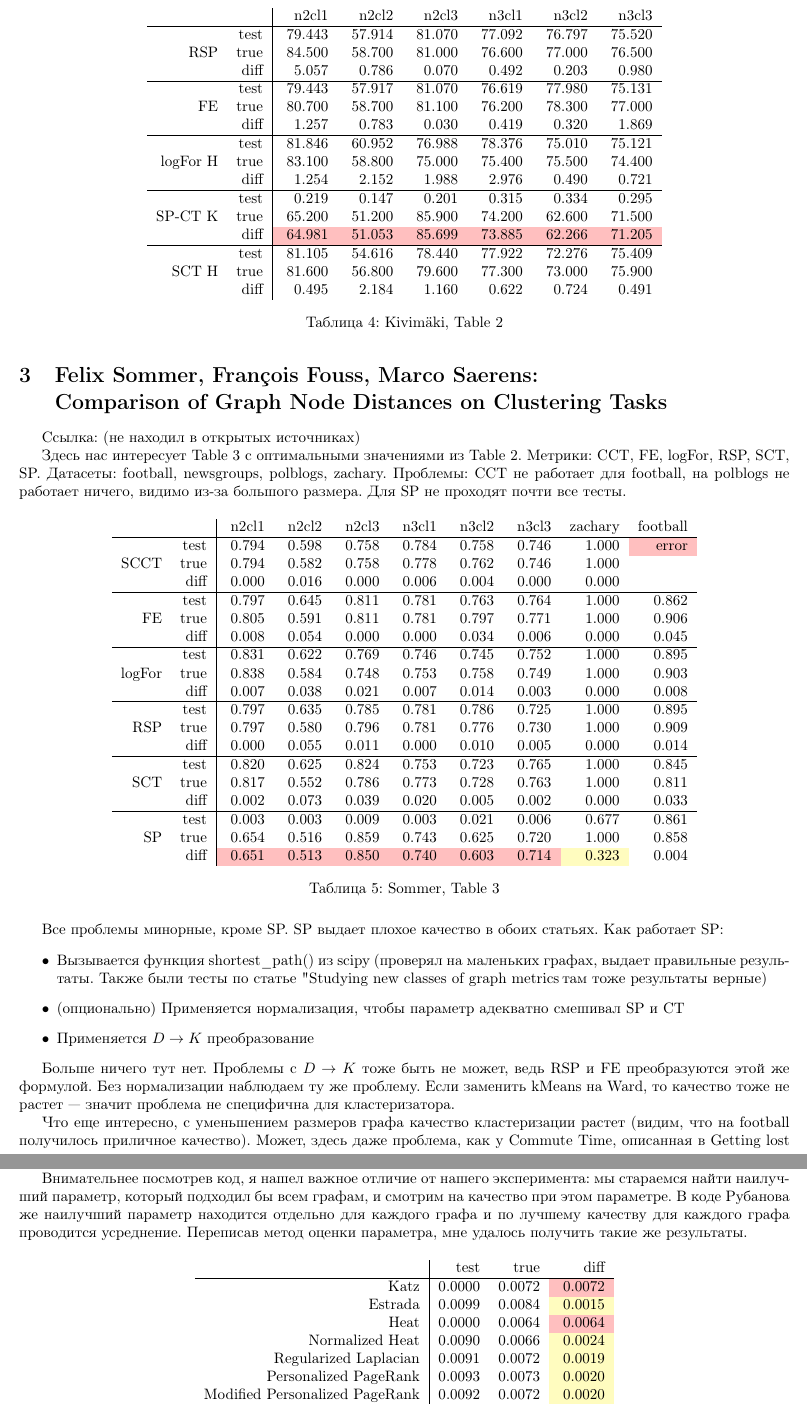
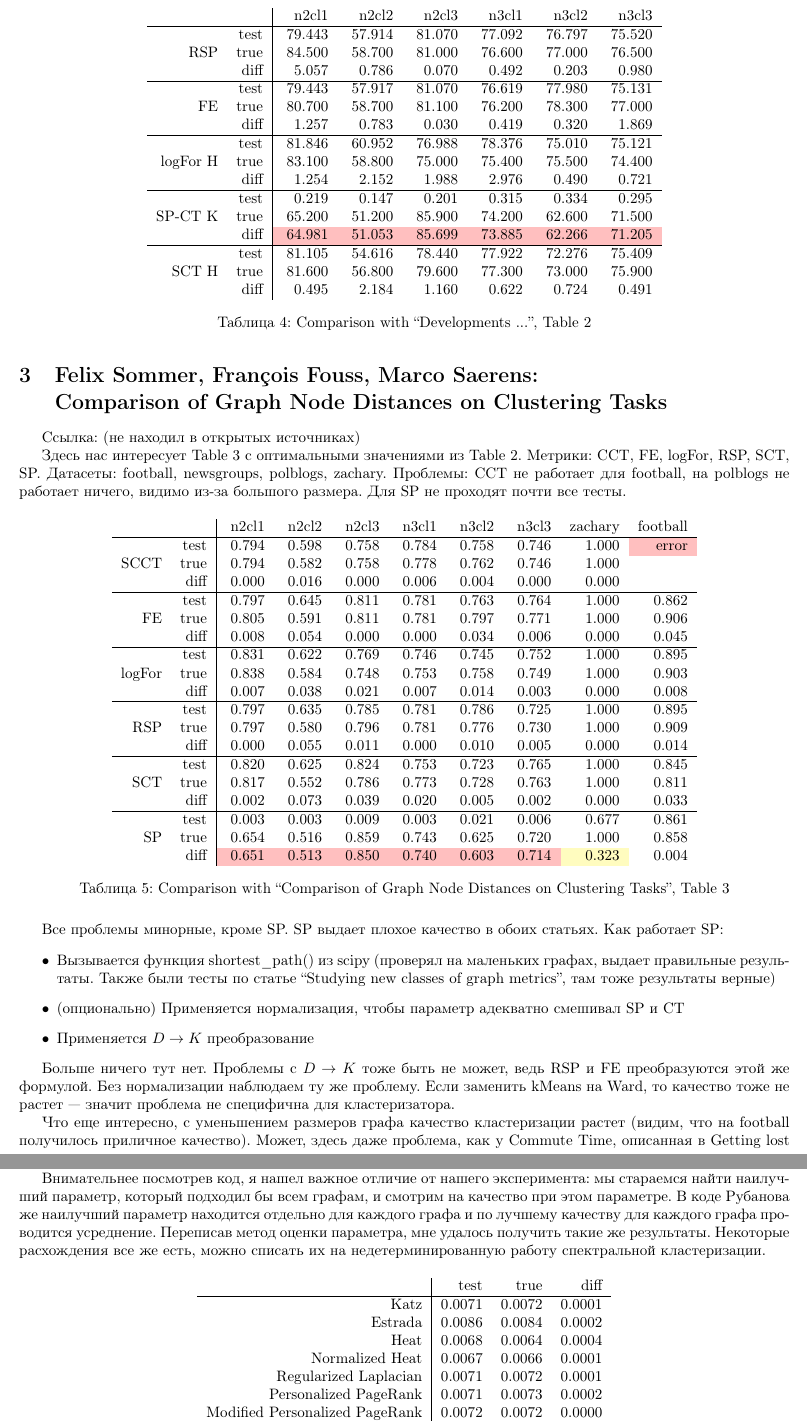
Before and after one commit to vlivashkin/pygkernels, a LaTeX document (comparison_research/comparison.tex): two parts of pages 3 and 4 of 5, joined at a grey line, cut so that both start at the same text. Compiled offline with pdfLaTeX.

Commit message:
change quotes, fix avrac

```diff
--- a/comparison_research/comparison.tex
+++ b/comparison_research/comparison.tex
@@ -152,7 +152,7 @@ right  & SP      & --     & 1      & 1    & 0      \\
 
 \begin{table}[H]
 \centering
-\caption{Kivim{\"a}ki, Table 2}
+\caption{Comparison with ``Developments ...'', Table 2}
 \label{my-label}
 \begin{tabular}{rr|rrrrrr}
          &      & n2cl1  & n2cl2  & n2cl3  & n3cl1  & n3cl2  & n3cl3 \\
@@ -192,7 +192,7 @@ SCT H    & true & 81.600 & 56.800 & 79.600 & 77.300 & 73.000 & 75.900 \\
 
 \begin{table}[H]
 \centering
-\caption{Sommer, Table 3}
+\caption{Comparison with ``Comparison of Graph Node Distances on Clustering Tasks'', Table 3}
 \label{my-label}
 \begin{tabular}{rr|rrrrrrrr}
        &      & n2cl1 & n2cl2 & n2cl3 & n3cl1 & n3cl2 & n3cl3 & zachary & football \\
@@ -227,7 +227,7 @@ SP     & true & 0.654 & 0.516 & 0.859 & 0.743 & 0.625 & 0.720 & 1.000   & 0.858
 Все проблемы минорные, кроме SP. SP выдает плохое качество в обоих статьях.
 Как работает SP:
 \begin{itemize}
-  \item Вызывается функция shortest\_path() из scipy (проверял на маленьких графах, выдает правильные результаты. Также были тесты по статье "Studying new classes of graph metrics", там тоже результаты верные)
+  \item Вызывается функция shortest\_path() из scipy (проверял на маленьких графах, выдает правильные результаты. Также были тесты по статье ``Studying new classes of graph metrics'', там тоже результаты верные)
   \item (опционально) Применяется нормализация, чтобы параметр адекватно смешивал SP и CT
   \item Применяется $D \rightarrow K$ преобразование
 \end{itemize}
@@ -258,7 +258,7 @@ SP     & true & 0.654 & 0.516 & 0.859 & 0.743 & 0.625 & 0.720 & 1.000   & 0.858
 
 После этого я решил использовать для теста именно те графы, на которых считал Рубанов: он зафиксировал, на каких именно графах он получил результаты. И ничего не совпало.
 
-Внимательнее посмотрев код, я нашел важное отличие от нашего эксперимента: мы стараемся найти наилучший параметр, который подходил бы всем графам, и смотрим на качество при этом параметре. В коде Рубанова же наилучший параметр находится отдельно для каждого графа и по лучшему качеству для каждого графа проводится усреднение. Переписав метод оценки параметра, мне удалось получить такие же результаты.
+Внимательнее посмотрев код, я нашел важное отличие от нашего эксперимента: мы стараемся найти наилучший параметр, который подходил бы всем графам, и смотрим на качество при этом параметре. В коде Рубанова же наилучший параметр находится отдельно для каждого графа и по лучшему качеству для каждого графа проводится усреднение. Переписав метод оценки параметра, мне удалось получить такие же результаты. Некоторые расхождения все же есть, можно списать их на недетерминированную работу спектральной кластеризации.
 
 \begin{table}[H]
 \centering
@@ -267,14 +267,14 @@ SP     & true & 0.654 & 0.516 & 0.859 & 0.743 & 0.625 & 0.720 & 1.000   & 0.858
 \begin{tabular}{r|rrr}
                                & test   & true   & diff   \\
                                \hline
-Katz                           & 0.0000 & 0.0072 & \cellcolor{red!25} 0.0072 \\
-Estrada                        & 0.0099 & 0.0084 & \cellcolor{yellow!25} 0.0015 \\
-Heat                           & 0.0000 & 0.0064 & \cellcolor{red!25} 0.0064 \\
-Normalized Heat                & 0.0090 & 0.0066 & \cellcolor{yellow!25} 0.0024 \\
-Regularized Laplacian          & 0.0091 & 0.0072 & \cellcolor{yellow!25} 0.0019 \\
-Personalized PageRank          & 0.0093 & 0.0073 & \cellcolor{yellow!25} 0.0020 \\
-Modified Personalized PageRank & 0.0092 & 0.0072 & \cellcolor{yellow!25} 0.0020 \\
-Heat Personalized PageRank     & 0.0094 & 0.0074 & \cellcolor{yellow!25} 0.0020
+Katz                           & 0.0071 & 0.0072 & 0.0001 \\
+Estrada                        & 0.0086 & 0.0084 & 0.0002 \\
+Heat                           & 0.0068 & 0.0064 & 0.0004 \\
+Normalized Heat                & 0.0067 & 0.0066 & 0.0001 \\
+Regularized Laplacian          & 0.0071 & 0.0072 & 0.0001 \\
+Personalized PageRank          & 0.0071 & 0.0073 & 0.0002 \\
+Modified Personalized PageRank & 0.0072 & 0.0072 & 0.0000 \\
+Heat Personalized PageRank     & 0.0082 & 0.0074 & 0.0008
 \end{tabular}
 \end{table}
 
```
Also changed, not shown: comparison_research/comparison.pdf, comparison_research/comparison.tex (28 more changed lines), 5 other files.
